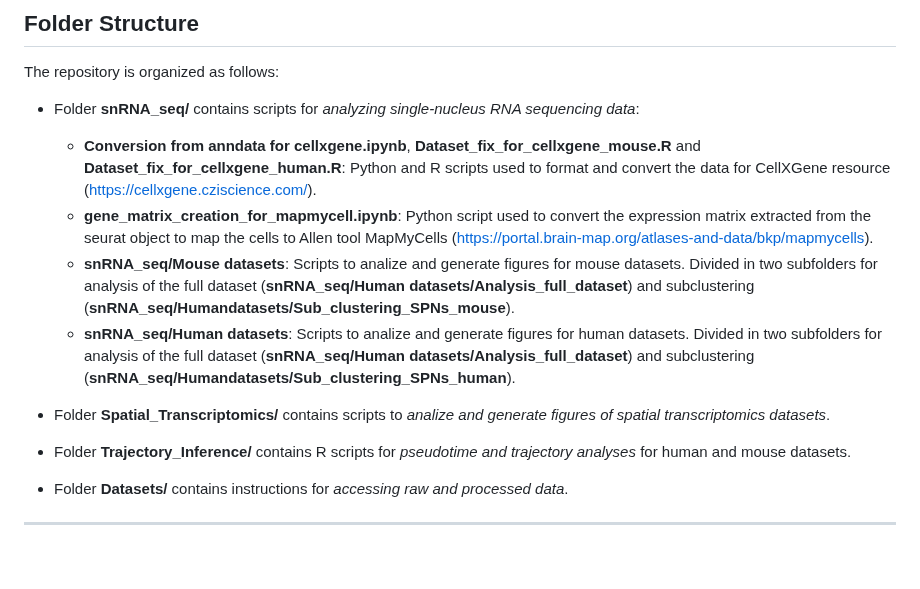
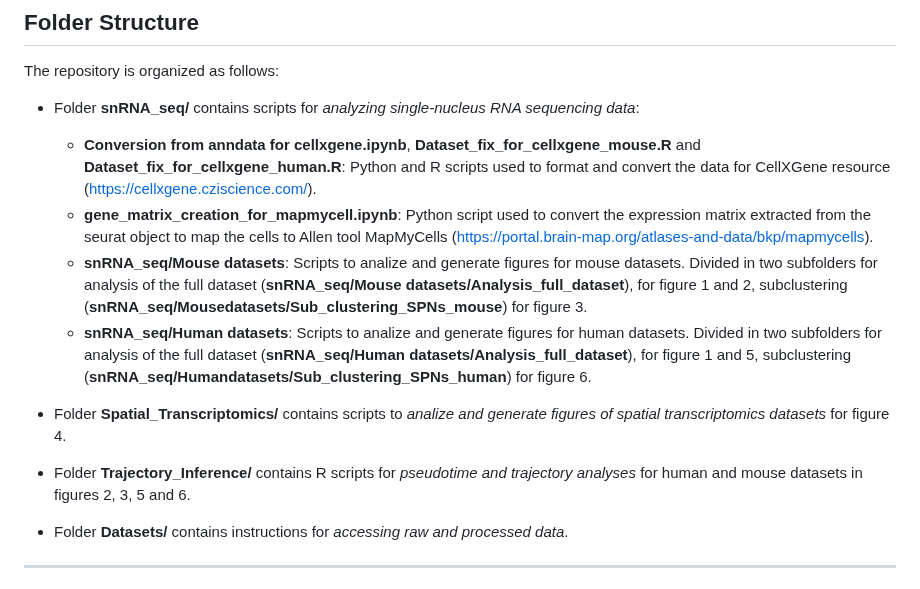
Before and after one commit to martagraziano/Striatum_atlas_earlyPD, a Markdown page: README.md, the part around the change. Rendered like a GitHub page; blank space fills up the shorter version.

```diff
--- a/README.md
+++ b/README.md
@@ -45,12 +45,12 @@ The repository is organized as follows:
 - Folder **snRNA_seq/** contains scripts for <i>analyzing single-nucleus RNA sequencing data</i>:
     - **Conversion from anndata for cellxgene.ipynb**, **Dataset_fix_for_cellxgene_mouse.R** and **Dataset_fix_for_cellxgene_human.R**: Python and R scripts used to format and convert the data for CellXGene resource (https://cellxgene.cziscience.com/).
     - **gene_matrix_creation_for_mapmycell.ipynb**: Python script used to convert the expression matrix extracted from the seurat object to map the cells to Allen tool MapMyCells (https://portal.brain-map.org/atlases-and-data/bkp/mapmycells).
-    - **snRNA_seq/Mouse datasets**: Scripts to analize and generate figures for mouse datasets. Divided in two subfolders for analysis of the full dataset (**snRNA_seq/Human datasets/Analysis_full_dataset**) and subclustering (**snRNA_seq/Humandatasets/Sub_clustering_SPNs_mouse**).
-    - **snRNA_seq/Human datasets**: Scripts to analize and generate figures for human datasets. Divided in two subfolders for analysis of the full dataset (**snRNA_seq/Human datasets/Analysis_full_dataset**) and subclustering (**snRNA_seq/Humandatasets/Sub_clustering_SPNs_human**).
+    - **snRNA_seq/Mouse datasets**: Scripts to analize and generate figures for mouse datasets. Divided in two subfolders for analysis of the full dataset (**snRNA_seq/Mouse datasets/Analysis_full_dataset**), for figure 1 and 2, subclustering (**snRNA_seq/Mousedatasets/Sub_clustering_SPNs_mouse**) for figure 3.
+    - **snRNA_seq/Human datasets**: Scripts to analize and generate figures for human datasets. Divided in two subfolders for analysis of the full dataset (**snRNA_seq/Human datasets/Analysis_full_dataset**), for figure 1 and 5, subclustering (**snRNA_seq/Humandatasets/Sub_clustering_SPNs_human**) for figure 6.
 
-- Folder **Spatial_Transcriptomics/** contains scripts to <i>analize and generate figures of spatial transcriptomics datasets</i>.
+- Folder **Spatial_Transcriptomics/** contains scripts to <i>analize and generate figures of spatial transcriptomics datasets</i> for figure 4.
 
-- Folder **Trajectory_Inference/** contains R scripts for <i>pseudotime and trajectory analyses</i> for human and mouse datasets.
+- Folder **Trajectory_Inference/** contains R scripts for <i>pseudotime and trajectory analyses</i> for human and mouse datasets in figures 2, 3, 5 and 6.
 
 - Folder **Datasets/** contains instructions for <i>accessing raw and processed data</i>.
 
```
